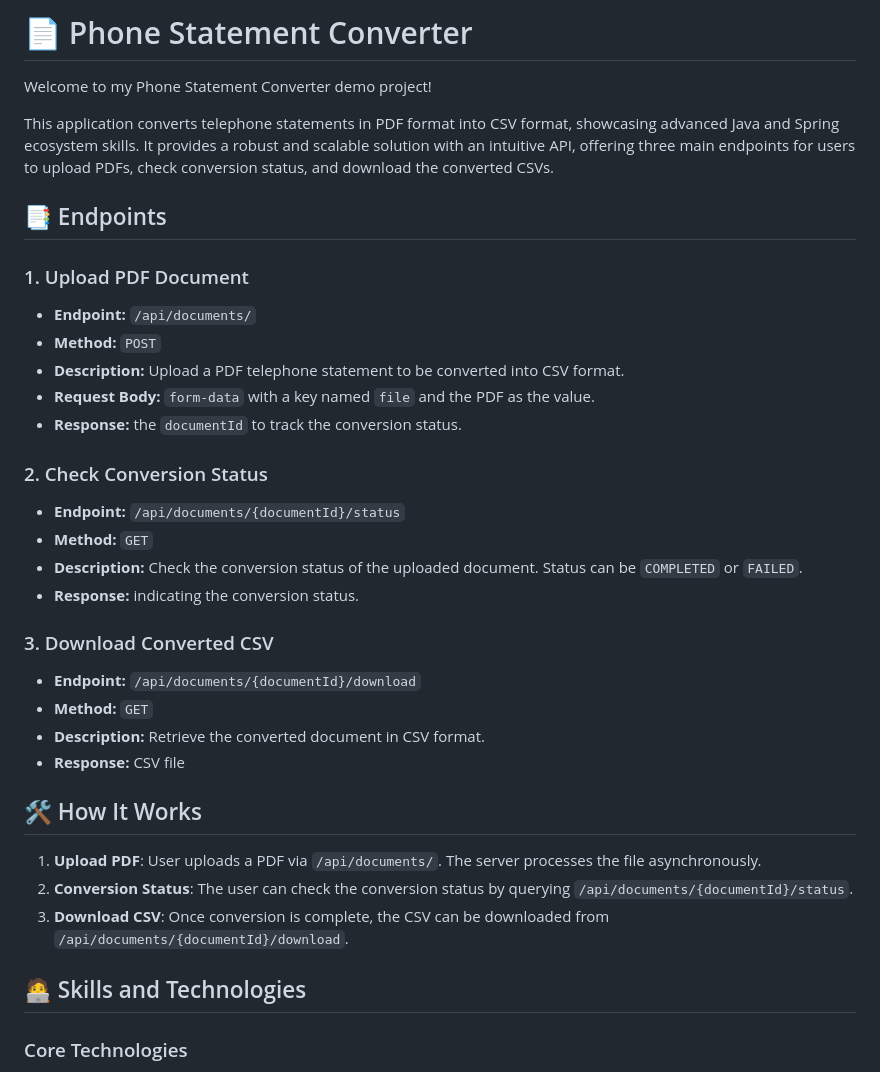
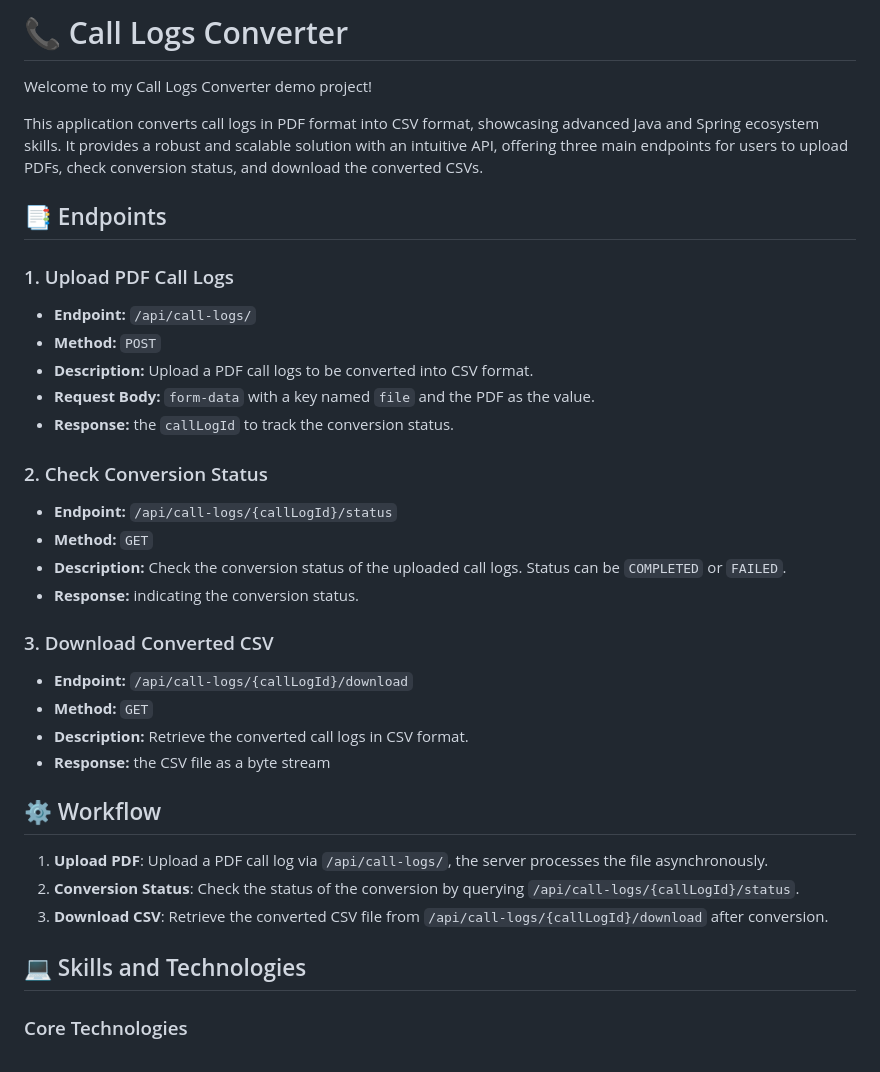
Before and after one commit to lfavreli/call-logs-converter, a Markdown page: README.md, the part around the change. Drawn GitHub-style.

Commit message:
doc: update README with call logs terminology

```diff
--- a/README.md
+++ b/README.md
@@ -1,37 +1,37 @@
-# 📄 Phone Statement Converter
+# 📞 Call Logs Converter
 
-Welcome to my Phone Statement Converter demo project!
+Welcome to my Call Logs Converter demo project!
 
-This application converts telephone statements in PDF format into CSV format, showcasing advanced Java and Spring ecosystem skills. It provides a robust and scalable solution with an intuitive API, offering three main endpoints for users to upload PDFs, check conversion status, and download the converted CSVs.
+This application converts call logs in PDF format into CSV format, showcasing advanced Java and Spring ecosystem skills. It provides a robust and scalable solution with an intuitive API, offering three main endpoints for users to upload PDFs, check conversion status, and download the converted CSVs.
 
 ## 📑 Endpoints
 
-### 1. Upload PDF Document
-- **Endpoint:** `/api/documents/`
+### 1. Upload PDF Call Logs
+- **Endpoint:** `/api/call-logs/`
 - **Method:** `POST`
-- **Description:** Upload a PDF telephone statement to be converted into CSV format.
+- **Description:** Upload a PDF call logs to be converted into CSV format.
 - **Request Body:** `form-data` with a key named `file` and the PDF as the value.
-- **Response:** the `documentId` to track the conversion status.
+- **Response:** the `callLogId` to track the conversion status.
 
 ### 2. Check Conversion Status
-- **Endpoint:** `/api/documents/{documentId}/status`
+- **Endpoint:** `/api/call-logs/{callLogId}/status`
 - **Method:** `GET`
-- **Description:** Check the conversion status of the uploaded document. Status can be `COMPLETED` or `FAILED`.
+- **Description:** Check the conversion status of the uploaded call logs. Status can be `COMPLETED` or `FAILED`.
 - **Response:** indicating the conversion status.
 
 ### 3. Download Converted CSV
-- **Endpoint:** `/api/documents/{documentId}/download`
+- **Endpoint:** `/api/call-logs/{callLogId}/download`
 - **Method:** `GET`
-- **Description:** Retrieve the converted document in CSV format.
-- **Response:** CSV file
+- **Description:** Retrieve the converted call logs in CSV format.
+- **Response:** the CSV file as a byte stream
 
-## 🛠️ How It Works
+## ⚙️ Workflow
 
-1. **Upload PDF**: User uploads a PDF via `/api/documents/`. The server processes the file asynchronously.
-2. **Conversion Status**: The user can check the conversion status by querying `/api/documents/{documentId}/status`.
-3. **Download CSV**: Once conversion is complete, the CSV can be downloaded from `/api/documents/{documentId}/download`.
+1. **Upload PDF**: Upload a PDF call log via `/api/call-logs/`, the server processes the file asynchronously.
+2. **Conversion Status**: Check the status of the conversion by querying `/api/call-logs/{callLogId}/status`.
+3. **Download CSV**: Retrieve the converted CSV file from `/api/call-logs/{callLogId}/download` after conversion.
 
-## 🧑‍💻 Skills and Technologies
+## 💻 Skills and Technologies
 
 ### Core Technologies
 
```
